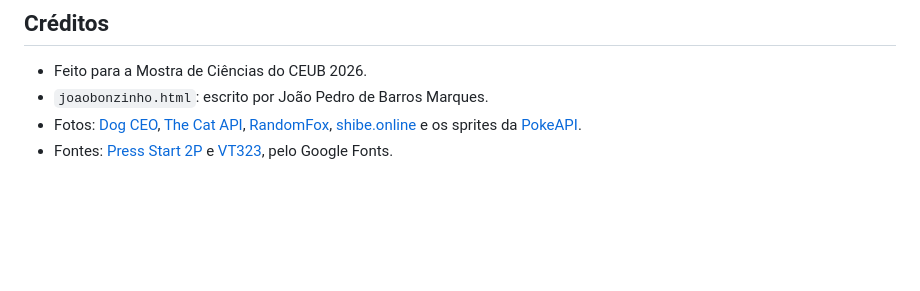
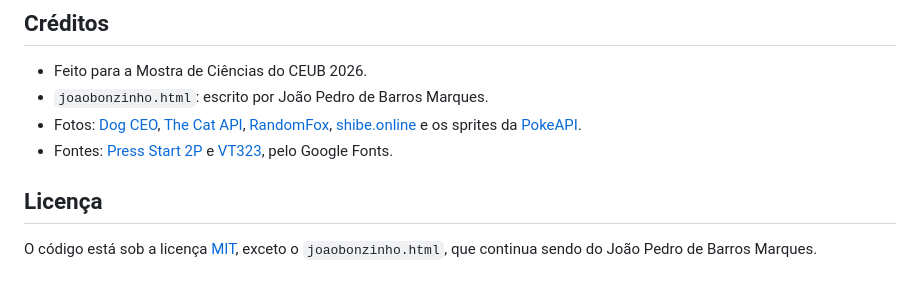
Before and after one commit to IsaacGomes260653/CEUB_CIENCIA_2026, a Markdown page: README.md, the part around the change. GitHub-like rendering; blank space fills up the shorter version.

Commit message:
docs: licença

```diff
--- a/README.md
+++ b/README.md
@@ -160,3 +160,7 @@ As pastas `Aula02/` a `Aula04/` não fazem parte do PlayHub. São os exercícios
 - `joaobonzinho.html`: escrito por João Pedro de Barros Marques.
 - Fotos: [Dog CEO](https://dog.ceo/dog-api/), [The Cat API](https://thecatapi.com/), [RandomFox](https://randomfox.ca/), [shibe.online](https://shibe.online/) e os sprites da [PokeAPI](https://github.com/PokeAPI/sprites).
 - Fontes: [Press Start 2P](https://fonts.google.com/specimen/Press+Start+2P) e [VT323](https://fonts.google.com/specimen/VT323), pelo Google Fonts.
+
+## Licença
+
+O código está sob a licença [MIT](LICENSE), exceto o `joaobonzinho.html`, que continua sendo do João Pedro de Barros Marques.
```
